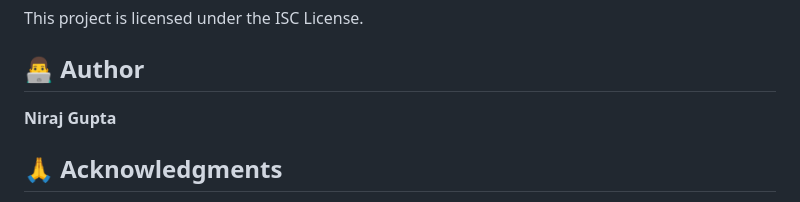
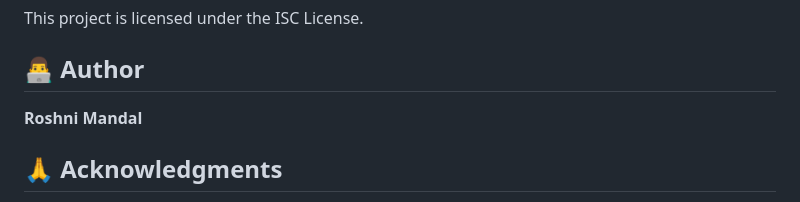
Before and after one commit to rmandalgrid/Advanced-Landing-Page, a Markdown page: README.md, the part around the change. GitHub-like rendering.

```diff
--- a/README.md
+++ b/README.md
@@ -221,7 +221,7 @@ This project is licensed under the ISC License.
 
 ## 👨‍💻 Author
 
-**Niraj Gupta**
+**Roshni Mandal**
 
 ## 🙏 Acknowledgments
 
```
